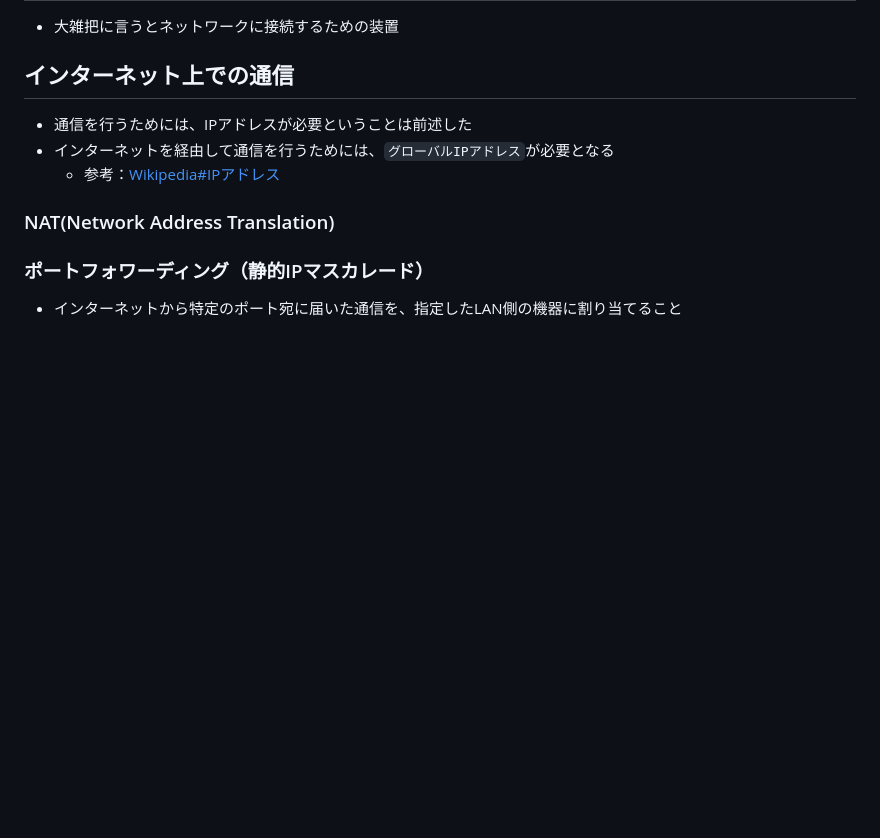
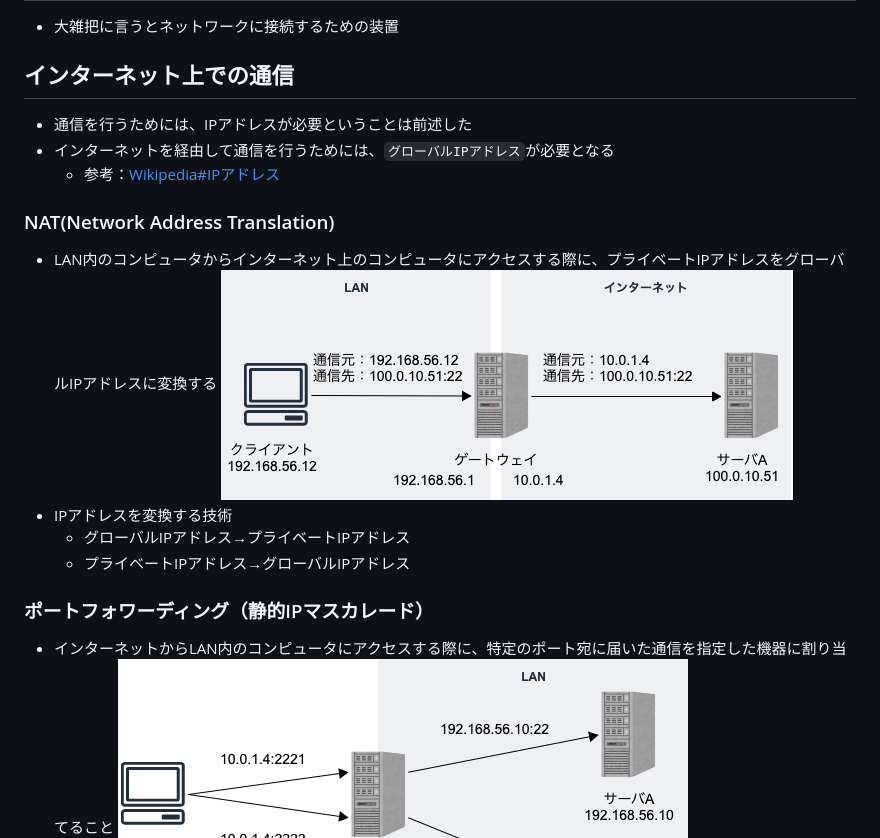
Before and after one commit to koba-masa/entrance_of_linux, a Markdown page: doc/network.md, the part around the change printed below. Drawn GitHub-style; pictures changed too: images/network/nat.png (added); blank space fills up the shorter version.

Commit message:
feat: NATの説明を追加

```diff
--- a/doc/network.md
+++ b/doc/network.md
@@ -14,8 +14,12 @@
    - 参考：[Wikipedia#IPアドレス](https://ja.wikipedia.org/wiki/IP%E3%82%A2%E3%83%89%E3%83%AC%E3%82%B9)
 
 ### NAT(Network Address Translation)
-
+- LAN内のコンピュータからインターネット上のコンピュータにアクセスする際に、プライベートIPアドレスをグローバルIPアドレスに変換する
+   ![NAT](/images/network/nat.png)
+- IPアドレスを変換する技術
+   - グローバルIPアドレス→プライベートIPアドレス
+   - プライベートIPアドレス→グローバルIPアドレス
 
 ### ポートフォワーディング（静的IPマスカレード）
-- インターネットから特定のポート宛に届いた通信を、指定したLAN側の機器に割り当てること
+- インターネットからLAN内のコンピュータにアクセスする際に、特定のポート宛に届いた通信を指定した機器に割り当てること
    ![ポートフォワーディング](/images/network/port_forwarding.png)
```
Also changed, not shown: other parts of doc/network.md (+4 -0 lines).
